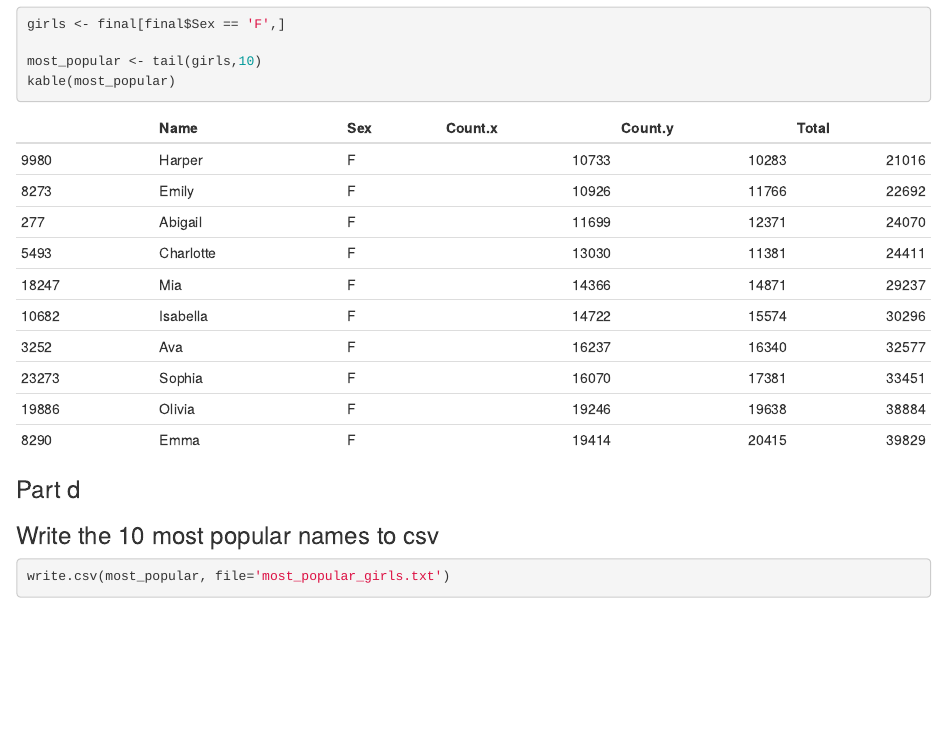
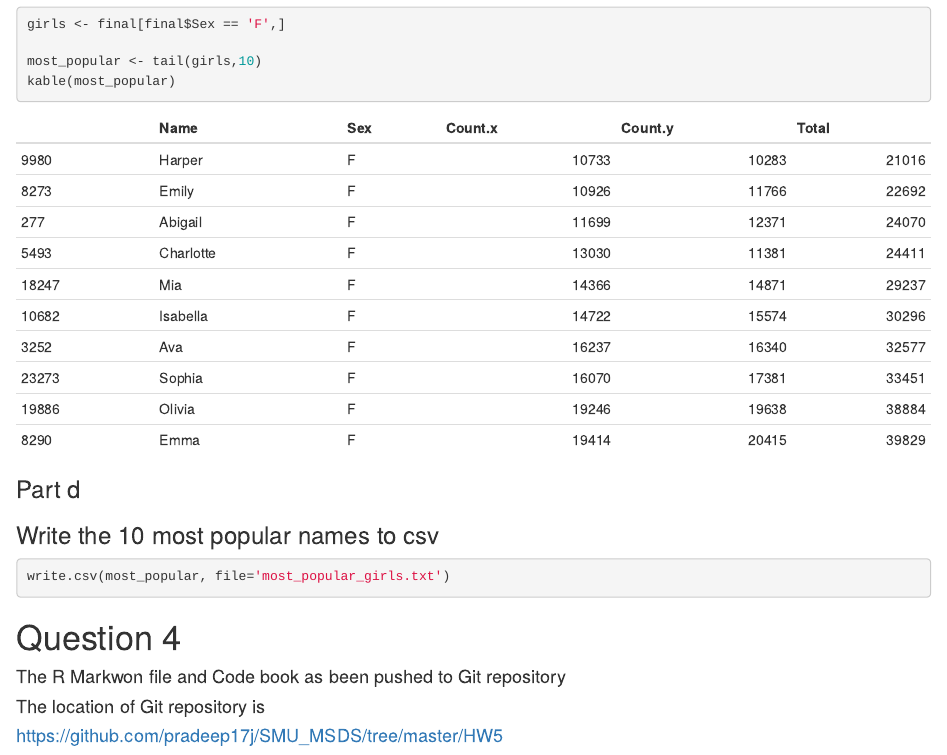
Before and after one commit to pradeep17j/SMU_MSDS, an R Markdown document (HW5/pradeep_hw5.Rmd): the page in a window 1100 px wide, from 3120 px down. Rendered offline with R 4.5, knitr and Pandoc, with nearby package versions.

Commit message:
Updated Rmd file

````diff
--- a/HW5/pradeep_hw5.Rmd
+++ b/HW5/pradeep_hw5.Rmd
@@ -107,3 +107,10 @@ kable(most_popular)
 write.csv(most_popular, file='most_popular_girls.txt')
 
 ```
+
+
+# Question 4
+
+#### The R Markwon file and Code book as been pushed to Git repository
+#### The location of Git repository is
+#### https://github.com/pradeep17j/SMU_MSDS/tree/master/HW5
````
